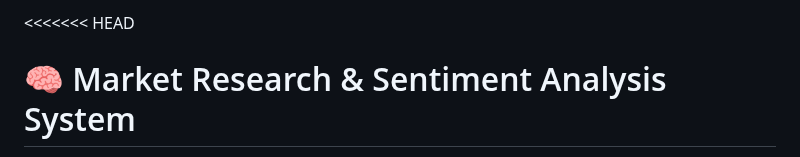
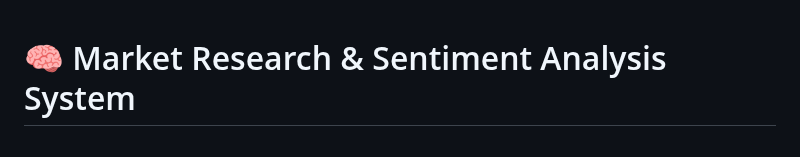
Before and after one commit to vaishnavi1124/market-research, a Markdown page: README.md, the part around the change. Drawn GitHub-style.

Commit message:
fix: Resolve merge conflict in README.md

```diff
--- a/README.md
+++ b/README.md
@@ -1,4 +1,3 @@
-<<<<<<< HEAD
 
 # 🧠 Market Research & Sentiment Analysis System
 
```
